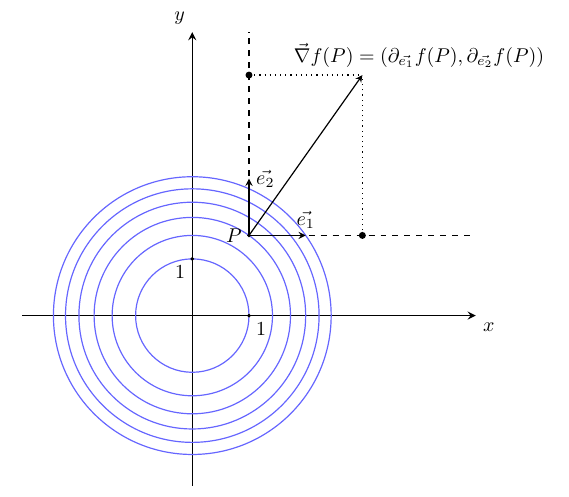
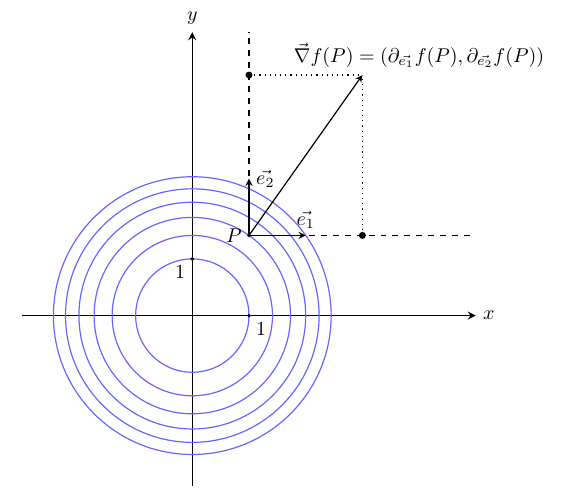
Before and after one commit to UGENT-visualisations-maths-and-physics/UGENT-visualisations-maths-and-physics.github.io, a LaTeX document (visualisations/Calculus_III/I_Vectorcalculus/CH2_Fields/2.3_Gradient_of_scalar_field/main.tex): part of the page, cut so that both start at the same text. Compiled offline with pdfLaTeX.

Commit message:
Label positioning update

```diff
--- a/visualisations/Calculus_III/I_Vectorcalculus/CH2_Fields/2.3_Gradient_of_scalar_field/main.tex
+++ b/visualisations/Calculus_III/I_Vectorcalculus/CH2_Fields/2.3_Gradient_of_scalar_field/main.tex
@@ -18,8 +18,8 @@
     \tikzset{arrowstyle/.style={->, >=stealth}}
     %Assen
     %\draw[step=1cm,gray!30,very thin] (-3,-3) grid (5,5);
-    \draw [arrowstyle, thick](0,-3) -- (0,5) node[above left]{$y$};
-    \draw [arrowstyle, thick](-3,0) -- (5,0) node[below right]{$x$};
+    \draw [arrowstyle, thick](0,-3) -- (0,5) node[above]{$y$};
+    \draw [arrowstyle, thick](-3,0) -- (5,0) node[right]{$x$};
     \begin{scope}[semithick]
         %cirkels voor \phi=x^2+y^2
         \draw[blue!60] (0,0) circle (1);
```
